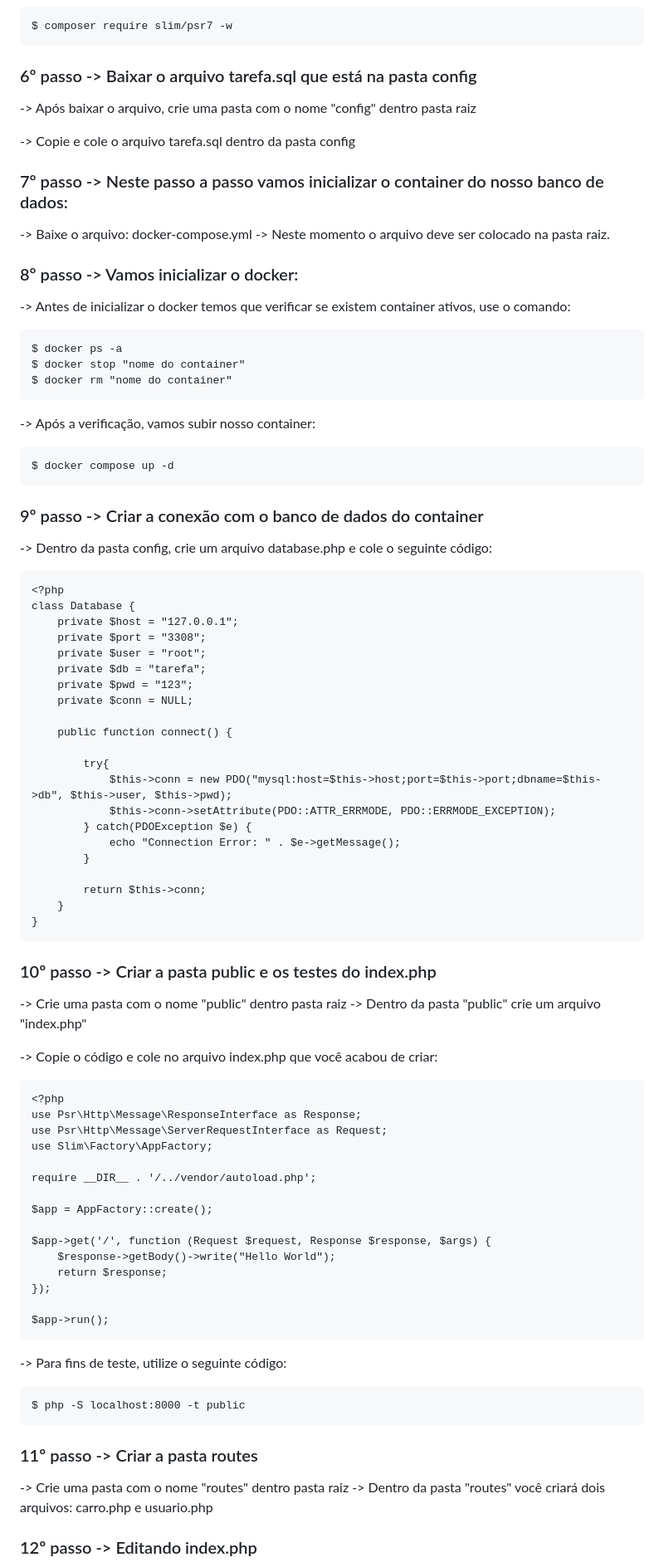
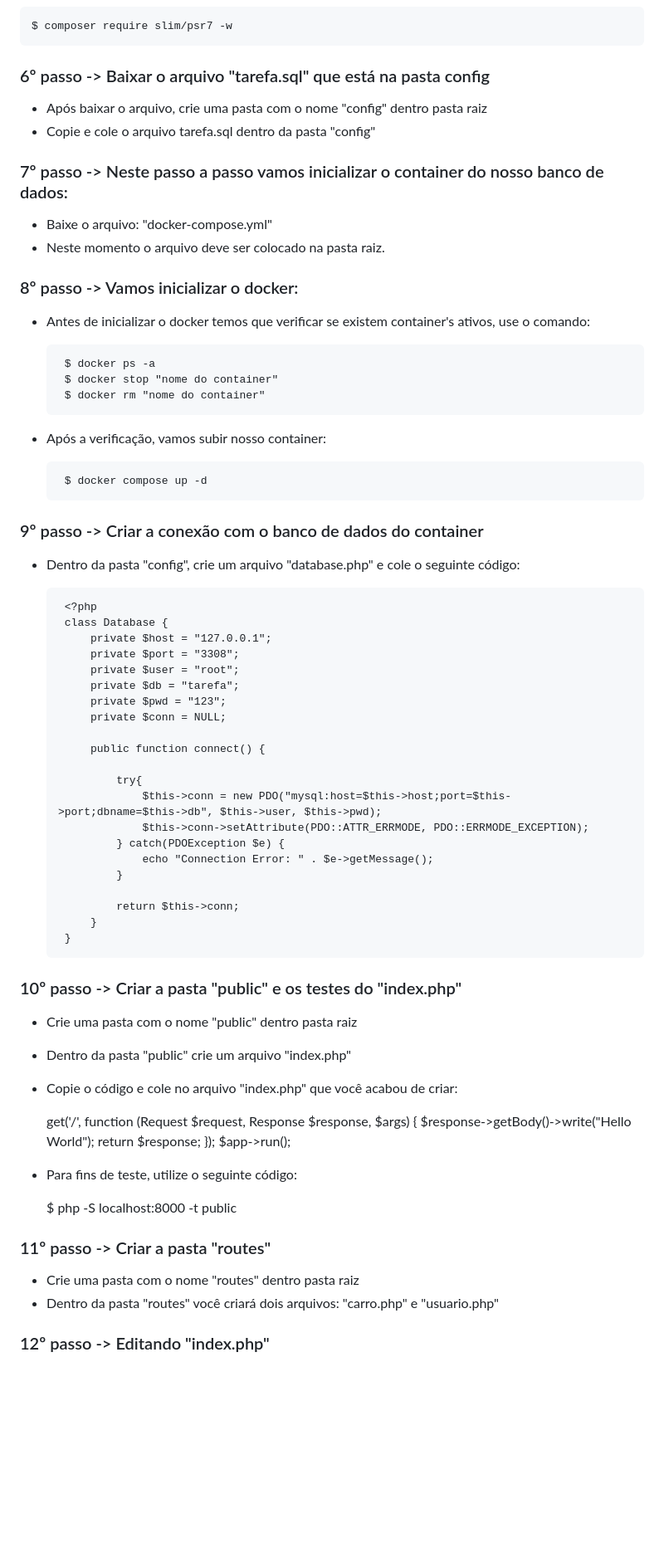
Before and after one commit to luiz-alencar/Slim_Framework, a Markdown page: README.md, the part around one of its changes. Shown at 83% size. GitHub-like rendering; blank space fills up the shorter version.

Commit message:
Edição do passo a passo

```diff
--- a/README.md
+++ b/README.md
@@ -34,61 +34,60 @@
 
     $ composer require slim/psr7 -w
 
-### 6º passo -> Baixar o arquivo tarefa.sql que está na pasta config
+### 6º passo -> Baixar o arquivo "tarefa.sql" que está na pasta config
 
- -> Após baixar o arquivo, crie uma pasta com o nome "config" dentro pasta raiz
-
- -> Copie e cole o arquivo tarefa.sql dentro da pasta config
+ - Após baixar o arquivo, crie uma pasta com o nome "config" dentro pasta raiz
+ -  Copie e cole o arquivo tarefa.sql dentro da pasta "config"
 
 ### 7º passo ->  Neste passo a passo vamos inicializar o container do nosso banco de dados:
 
- -> Baixe o arquivo: docker-compose.yml
- -> Neste momento o arquivo deve ser colocado na pasta raiz.
+ - Baixe o arquivo: "docker-compose.yml"
+ - Neste momento o arquivo deve ser colocado na pasta raiz.
 
  ### 8º passo -> Vamos inicializar o docker:
 
- -> Antes de inicializar o docker temos que verificar se existem container ativos, use o comando:
+ - Antes de inicializar o docker temos que verificar se existem container's ativos, use o comando:
 
-    $ docker ps -a
-    $ docker stop "nome do container"
-    $ docker rm "nome do container"
+        $ docker ps -a
+        $ docker stop "nome do container"
+        $ docker rm "nome do container"
 
- -> Após a verificação, vamos subir nosso container:
+ - Após a verificação, vamos subir nosso container:
 
-    $ docker compose up -d
+        $ docker compose up -d
 
 ### 9º passo -> Criar a conexão com o banco de dados do container
 
- -> Dentro da pasta config, crie um arquivo database.php e cole o seguinte código:
+ - Dentro da pasta "config", crie um arquivo "database.php" e cole o seguinte código:
 
-    <?php
-    class Database {
-        private $host = "127.0.0.1";
-        private $port = "3308";
-        private $user = "root";
-        private $db = "tarefa";
-        private $pwd = "123";
-        private $conn = NULL;
+        <?php
+        class Database {
+            private $host = "127.0.0.1";
+            private $port = "3308";
+            private $user = "root";
+            private $db = "tarefa";
+            private $pwd = "123";
+            private $conn = NULL;
 
-        public function connect() {
+            public function connect() {
 
-            try{
-                $this->conn = new PDO("mysql:host=$this->host;port=$this->port;dbname=$this->db", $this->user, $this->pwd);
-                $this->conn->setAttribute(PDO::ATTR_ERRMODE, PDO::ERRMODE_EXCEPTION);
-            } catch(PDOException $e) {
-                echo "Connection Error: " . $e->getMessage();
+                try{
+                    $this->conn = new PDO("mysql:host=$this->host;port=$this->port;dbname=$this->db", $this->user, $this->pwd);
+                    $this->conn->setAttribute(PDO::ATTR_ERRMODE, PDO::ERRMODE_EXCEPTION);
+                } catch(PDOException $e) {
+                    echo "Connection Error: " . $e->getMessage();
+                }
+
+                return $this->conn;
             }
+        }
 
-            return $this->conn;
-        }
-    }
+### 10º passo -> Criar a pasta "public" e os testes do "index.php"
 
-### 10º passo -> Criar a pasta public e os testes do index.php
+- Crie uma pasta com o nome "public" dentro pasta raiz
+- Dentro da pasta "public" crie um arquivo "index.php"
 
--> Crie uma pasta com o nome "public" dentro pasta raiz
--> Dentro da pasta "public" crie um arquivo "index.php"
-
--> Copie o código e cole no arquivo index.php que você acabou de criar:
+- Copie o código e cole no arquivo "index.php" que você acabou de criar:
 
     <?php
     use Psr\Http\Message\ResponseInterface as Response;
@@ -106,14 +105,14 @@
 
     $app->run();
 
--> Para fins de teste, utilize o seguinte código:
+- Para fins de teste, utilize o seguinte código:
 
     $ php -S localhost:8000 -t public
 
-### 11º passo -> Criar a pasta routes
+### 11º passo -> Criar a pasta "routes"
 
--> Crie uma pasta com o nome "routes" dentro pasta raiz
--> Dentro da pasta "routes" você criará dois arquivos: carro.php e usuario.php
+- Crie uma pasta com o nome "routes" dentro pasta raiz
+- Dentro da pasta "routes" você criará dois arquivos: "carro.php" e "usuario.php"
 
-### 12º passo -> Editando index.php
+### 12º passo -> Editando "index.php"
 
```
Also changed, not shown: other parts of README.md (+16 -16 lines).
